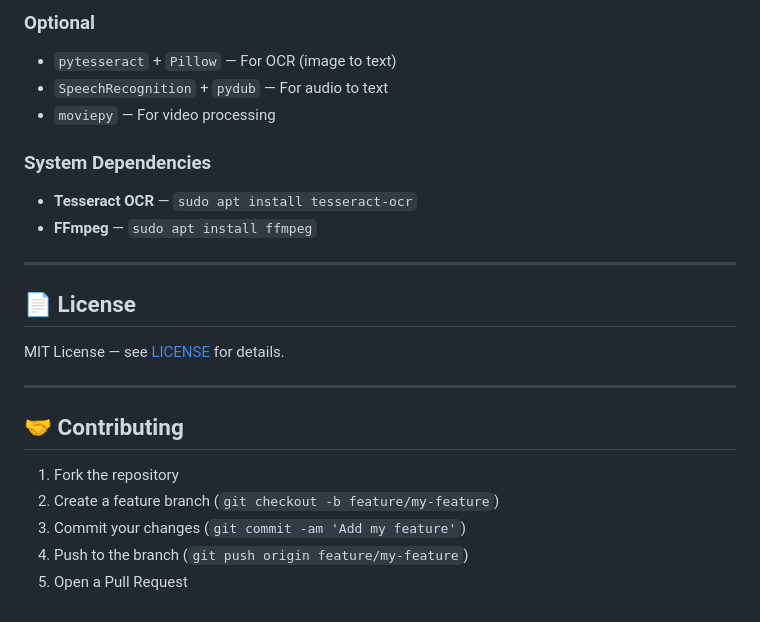
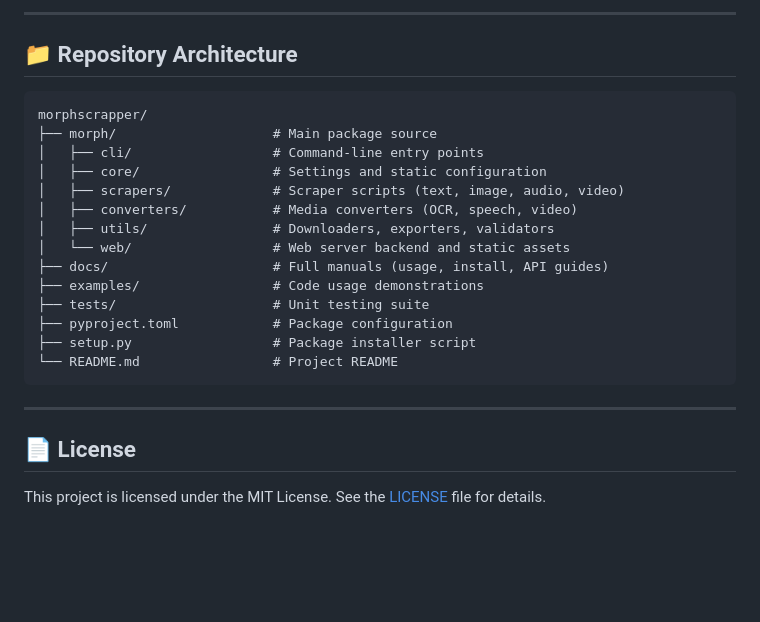
Before and after one commit to chiragferwani/morph, a Markdown page: README.md, the part around one of its changes. Drawn GitHub-style; blank space fills up the shorter version.

````diff
--- a/README.md
+++ b/README.md
@@ -126,25 +128,27 @@ morph-nlp1/
 
-### Optional
-- `pytesseract` + `Pillow` — For OCR (image to text)
-- `SpeechRecognition` + `pydub` — For audio to text
-- `moviepy` — For video processing
+---
 
-### System Dependencies
-- **Tesseract OCR** — `sudo apt install tesseract-ocr`
-- **FFmpeg** — `sudo apt install ffmpeg`
+## 📁 Repository Architecture
+
+```
+morphscrapper/
+├── morph/                    # Main package source
+│   ├── cli/                  # Command-line entry points
+│   ├── core/                 # Settings and static configuration
+│   ├── scrapers/             # Scraper scripts (text, image, audio, video)
+│   ├── converters/           # Media converters (OCR, speech, video)
+│   ├── utils/                # Downloaders, exporters, validators
+│   └── web/                  # Web server backend and static assets
+├── docs/                     # Full manuals (usage, install, API guides)
+├── examples/                 # Code usage demonstrations
+├── tests/                    # Unit testing suite
+├── pyproject.toml            # Package configuration
+├── setup.py                  # Package installer script
+└── README.md                 # Project README
+```
 
 ---
 
 ## 📄 License
 
-MIT License — see [LICENSE](LICENSE) for details.
-
----
-
-## 🤝 Contributing
-
-1. Fork the repository
-2. Create a feature branch (`git checkout -b feature/my-feature`)
-3. Commit your changes (`git commit -am 'Add my feature'`)
-4. Push to the branch (`git push origin feature/my-feature`)
-5. Open a Pull Request
+This project is licensed under the MIT License. See the [LICENSE](LICENSE) file for details.
````
Also changed, not shown: other parts of README.md (+103 -101 lines).
